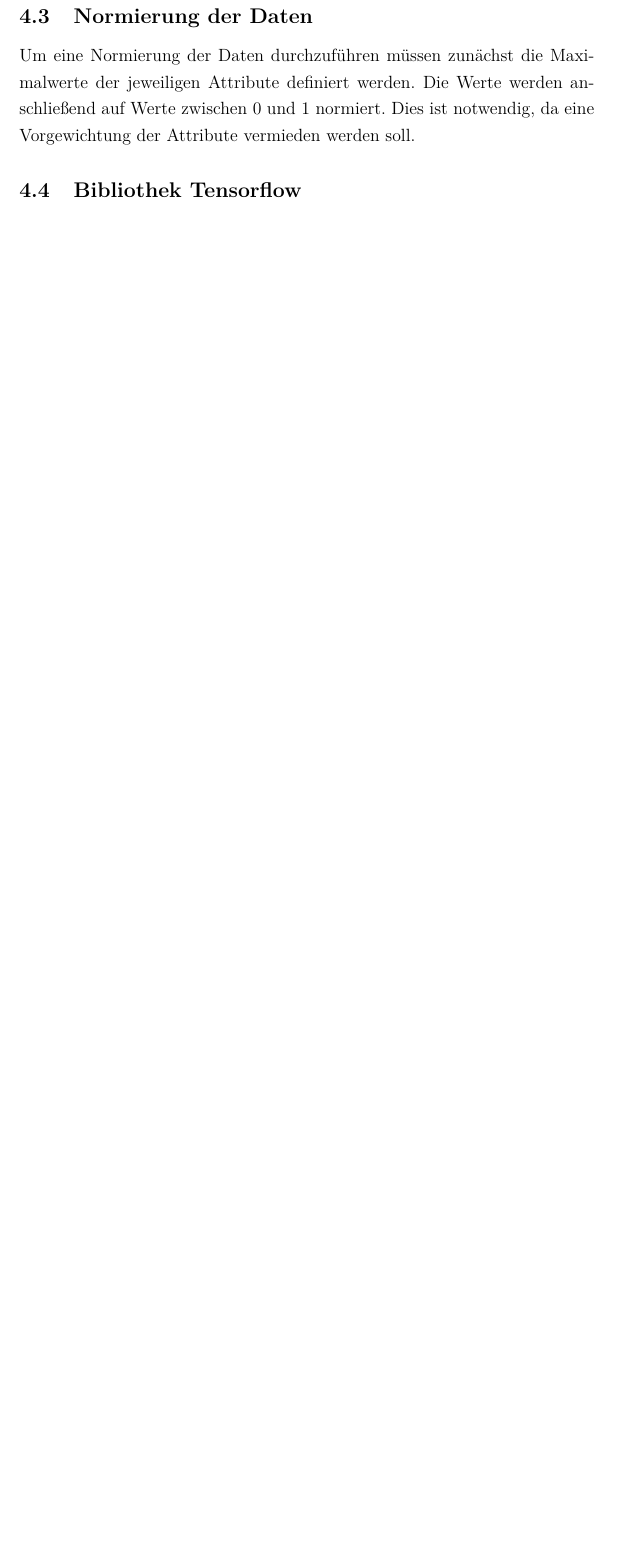
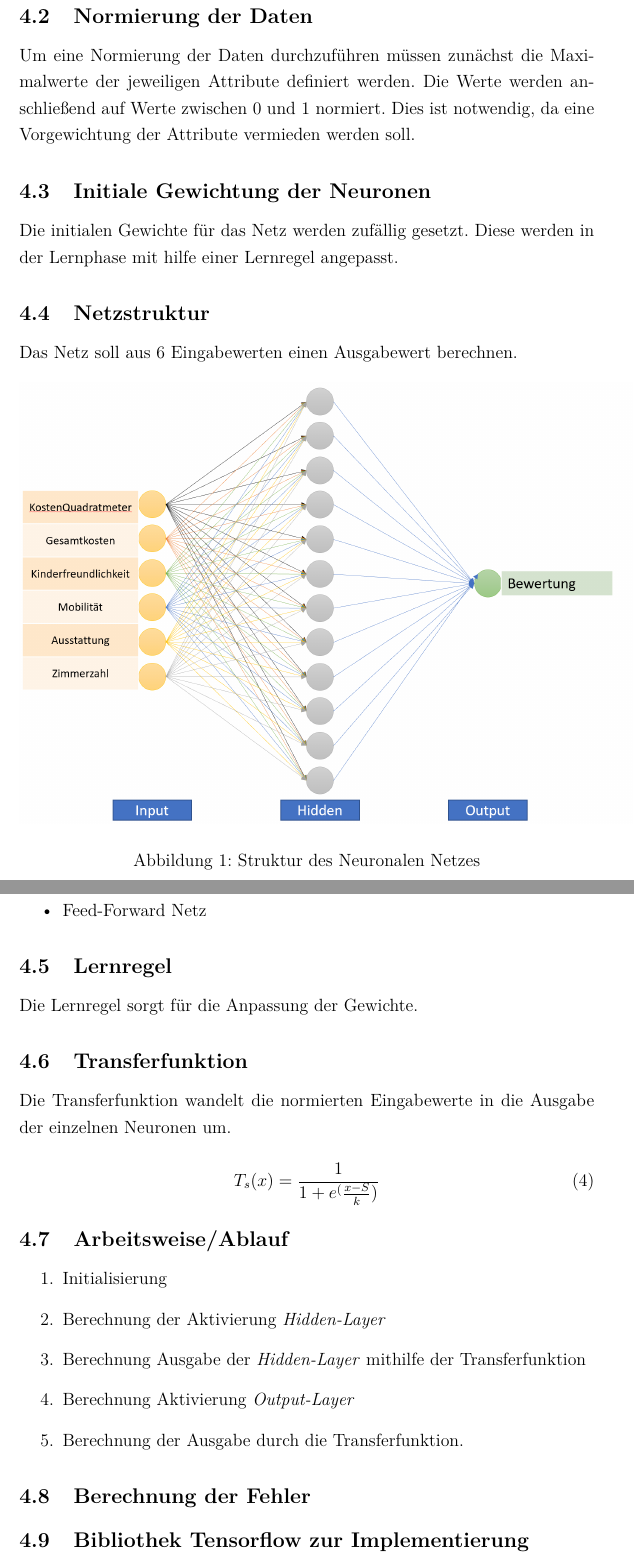
Before and after one commit to deeKay93/machineLearning, a LaTeX paper (seminararbeit.tex, which reads content/04_NeuronalesNetz.tex): part of page 16 of 30 before the commit and two parts of pages 16 and 17 of 31 after it, the two joined at a grey line, cut so that both start at the same text, the shorter picture padded with empty space. Compiled offline with pdfLaTeX.

Commit message:
NN Verbesserung

```diff
--- a/content/04_NeuronalesNetz.tex
+++ b/content/04_NeuronalesNetz.tex
@@ -59,7 +60,47 @@ jeweiligen Attribute definiert werden. Die Werte werden anschließend auf Werte
 zwischen 0 und 1 normiert. Dies ist notwendig, da eine Vorgewichtung der Attribute
 vermieden werden soll.
 
-\subsection{Bibliothek Tensorflow}
+\subsection{Initiale Gewichtung der Neuronen}
+Die initialen Gewichte für das Netz werden zufällig gesetzt. Diese werden in der Lernphase
+mit hilfe einer Lernregel angepasst.
+
+\subsection{Netzstruktur}
+Das Netz soll aus $6$ Eingabewerten einen Ausgabewert berechnen.
+
+\begin{figure}[h]
+	    \centering
+        \includegraphics[width=15cm]{NNStruktur.PNG}
+        \label{img:nnStruktur}
+        \caption{Struktur des Neuronalen Netzes}
+\end{figure}
+
+\begin{itemize}
+    \item Feed-Forward Netz
+\end{itemize}
+
+\subsection{Lernregel}
+Die Lernregel sorgt für die Anpassung der Gewichte.
+
+\subsection{Transferfunktion}
+Die Transferfunktion wandelt die normierten Eingabewerte in die Ausgabe der einzelnen Neuronen um.
+
+\begin{equation}
+    T_s(x) = \frac{1}{1+e^(\frac{x-S}{k})}
+\end{equation}
+
+\subsection{Arbeitsweise/Ablauf}
+
+\begin{enumerate}
+    \item Initialisierung
+    \item Berechnung der Aktivierung \textit{Hidden-Layer}
+    \item Berechnung Ausgabe der \textit{Hidden-Layer} mithilfe der Transferfunktion
+    \item Berechnung Aktivierung \textit{Output-Layer}
+    \item Berechnung der Ausgabe durch die Transferfunktion.
+\end{enumerate}
+
+\subsection{Berechnung der Fehler}
+
+\subsection{Bibliothek Tensorflow zur Implementierung}
 Tensorflow ist eine Python-Bibliothek für verschiedene Anwendungen im Bereich Deep Learning.
 Der Name spiegelt das Grundkonzept dieser Bibliothek wieder.
 \textit{Tensor} bezeichnet den Datensatz der in das Deep Learning System
```
Also changed, not shown: content/02_AnalyseDatensatz.tex (+0 -5 lines), assets/img/NNStruktur.PNG (added), content/04_NeuronalesNetz.tex (47 more changed lines).
